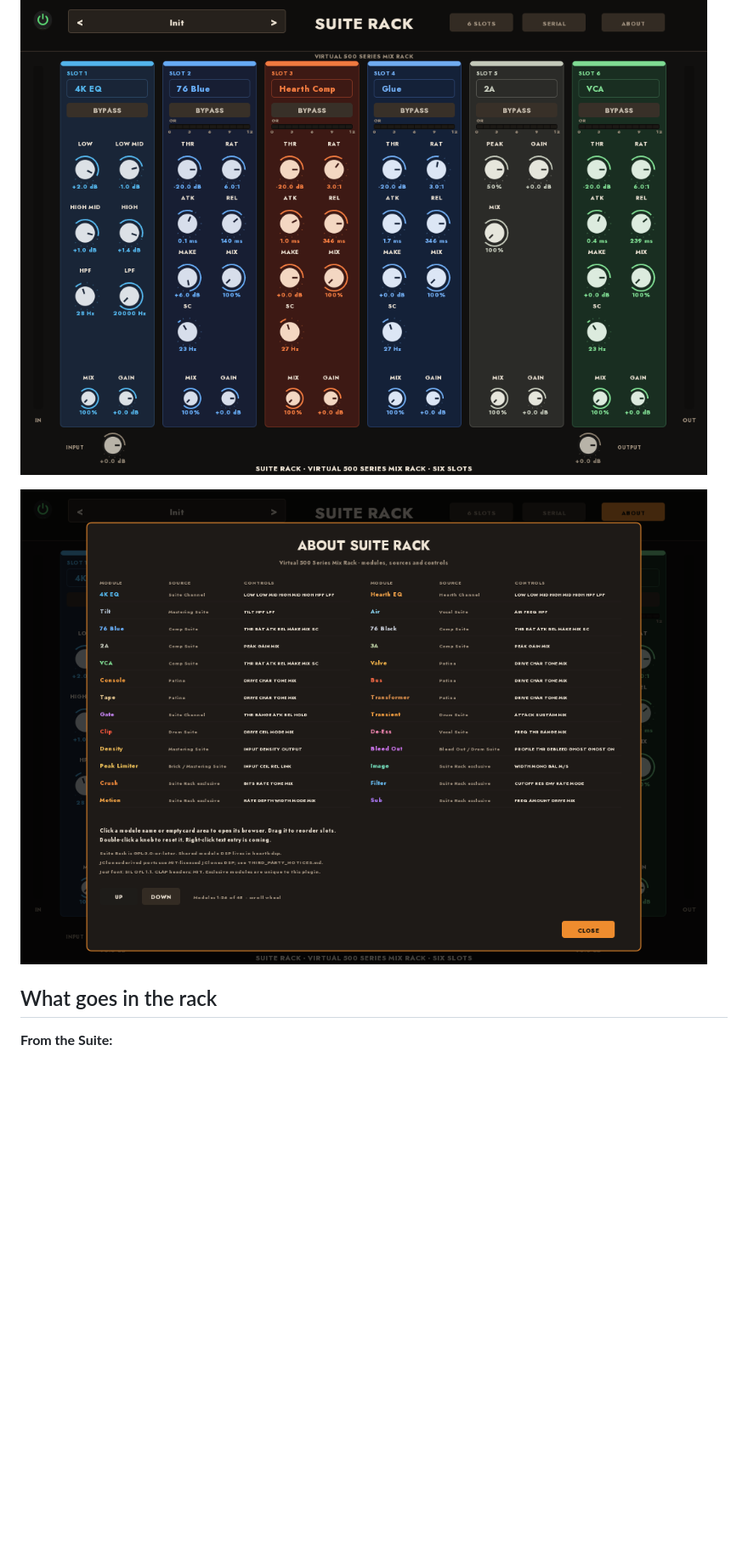
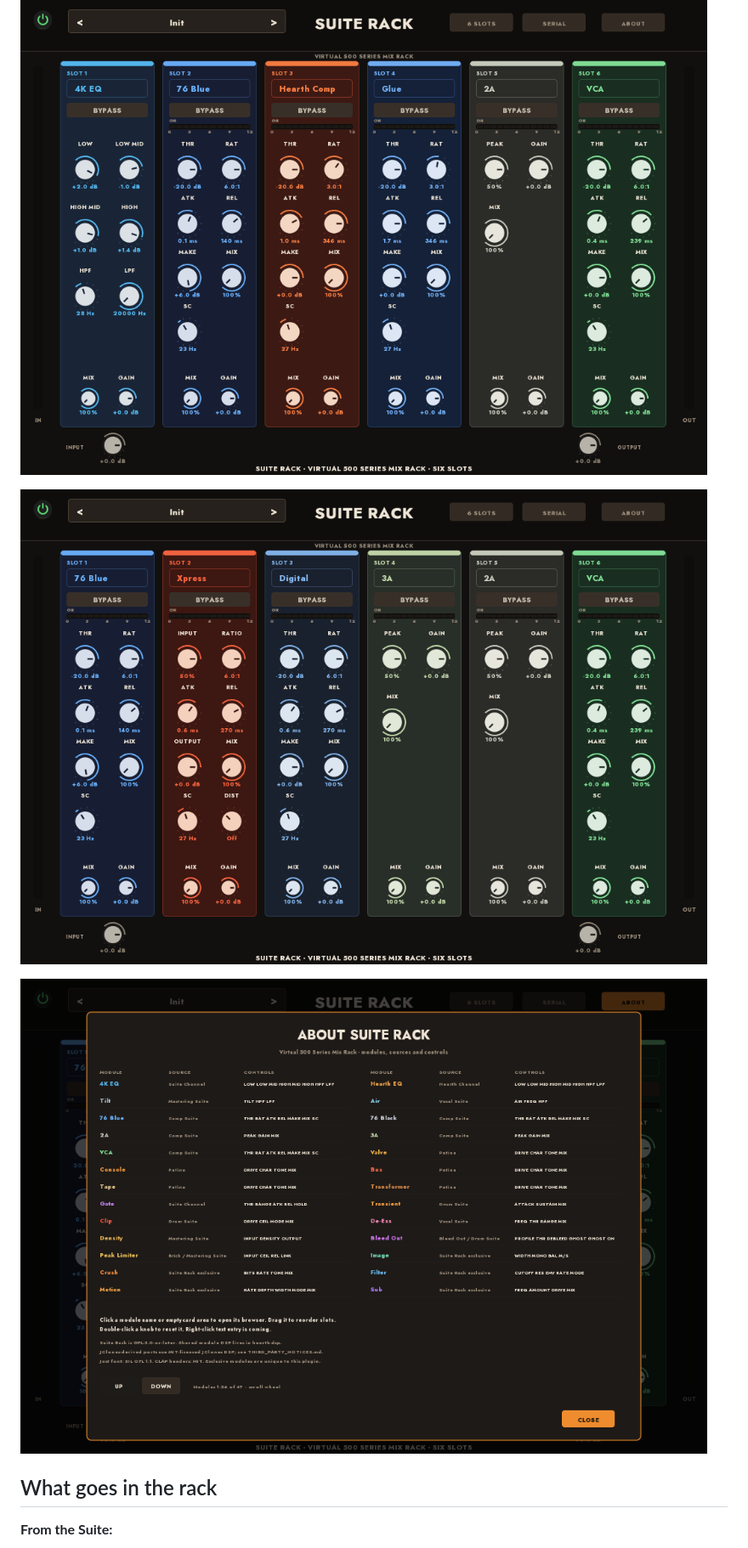
Before and after one commit to tylorismusic-commits/suite-rack, a Markdown page: README.md, the part around one of its changes. Shown at 85% size. Drawn GitHub-style; pictures changed too: docs/rack-about.png, docs/rack-comp-suite.png (added); blank space fills up the shorter version.

Commit message:
Suite Rack 0.17.0-m2 — Xpress and Digital compressors

```diff
--- a/README.md
+++ b/README.md
@@ -43,6 +43,8 @@ standalone plugins remain the full versions.
 
 ![Suite Rack — compressor family](docs/rack-comp-family.png)
 
+![Suite Rack — Comp Suite models](docs/rack-comp-suite.png)
+
 ![Suite Rack — About](docs/rack-about.png)
 
 ## What goes in the rack
```
Also changed, not shown: other parts of README.md (+4 -3 lines), CHANGELOG.md (+17 -0 lines), docs/rack-browser-eq.png, docs/rack-browser-space.png, docs/rack-browser.png, 13 other files.
